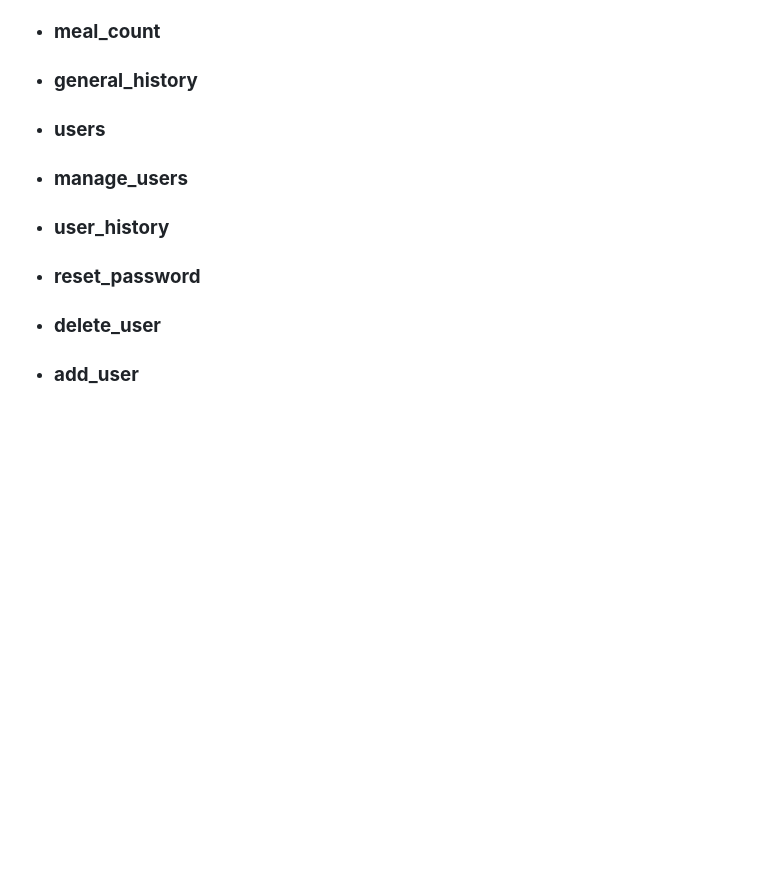
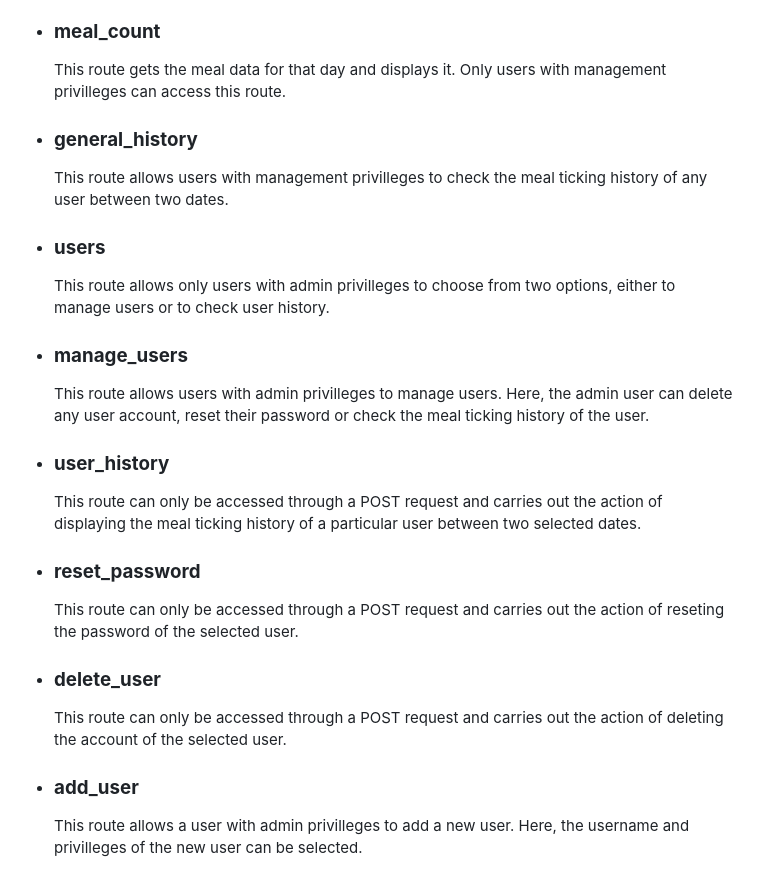
Before and after one commit to dreyyfuss/irawo-meals, a Markdown page: README.md, the part around the change. Drawn GitHub-style; blank space fills up the shorter version.

Commit message:
Finished draft of README

```diff
--- a/README.md
+++ b/README.md
@@ -133,18 +133,42 @@ at Irawo University Centre. They are:
 
 * ### **meal_count**
 
-
+    This route gets the meal data for that day and displays it. Only users with
+    management privilleges can access this route.
 
 * ### **general_history**
 
+    This route allows users with management privilleges to check the meal ticking
+    history of any user between two dates.
+
 * ### **users**
+
+    This route allows only users with admin privilleges to choose from two options,
+    either to manage users or to check user history.
 
 * ### **manage_users**
 
+    This route allows users with admin privilleges to manage users. Here, the admin
+    user can delete any user account, reset their password or check the meal ticking
+    history of the user.
+
 * ### **user_history**
+
+    This route can only be accessed through a POST request and carries out the action
+    of displaying the meal ticking history of a particular user between two selected
+    dates.
 
 * ### **reset_password**
 
+    This route can only be accessed through a POST request and carries out the action
+    of reseting the password of the selected user.
+
 * ### **delete_user**
 
+    This route can only be accessed through a POST request and carries out the action
+    of deleting the account of the selected user.
+
 * ### **add_user**
+
+    This route allows a user with admin privilleges to add a new user. Here, the
+    username and privilleges of the new user can be selected.
```
